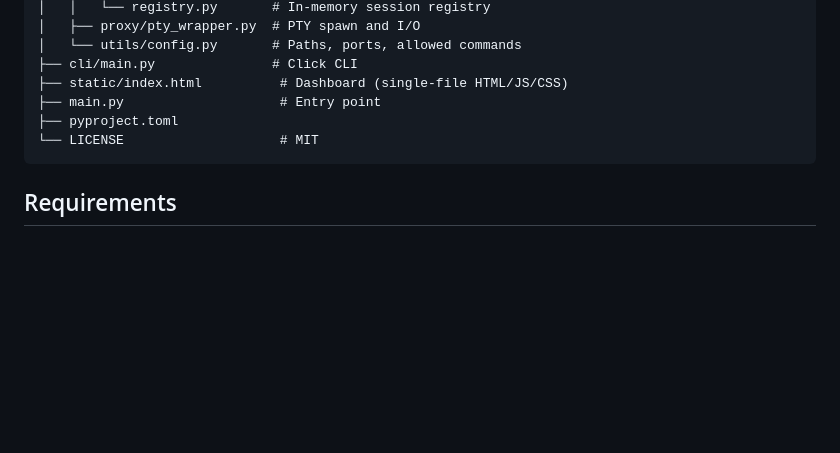
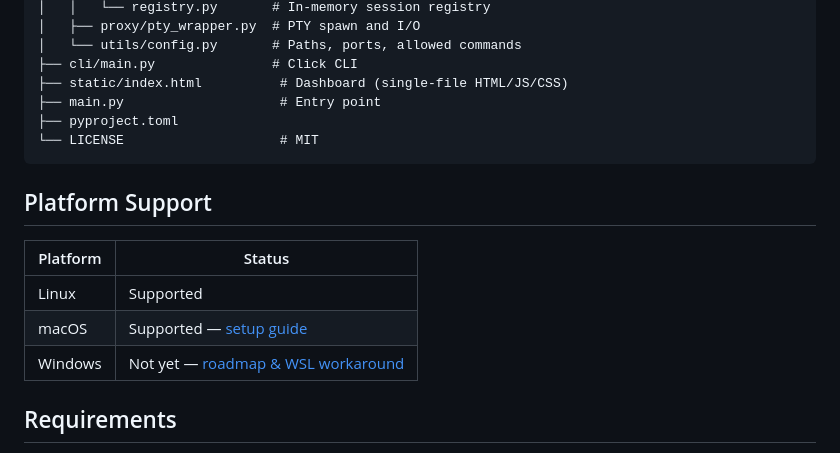
Before and after one commit to Somniacs/conductor, a Markdown page: README.md, the part around the change. Drawn GitHub-style; blank space fills up the shorter version.

Commit message:
Add platform docs for macOS and Windows (ConPTY roadmap)

````diff
--- a/README.md
+++ b/README.md
@@ -192,6 +192,14 @@ conductor/
 └── LICENSE                    # MIT
 ```
 
+## Platform Support
+
+| Platform | Status |
+|---|---|
+| Linux | Supported |
+| macOS | Supported — [setup guide](docs/MACOS.md) |
+| Windows | Not yet — [roadmap & WSL workaround](docs/WINDOWS.md) |
+
 ## Requirements
 
 - Python 3.10+
````
Also changed, not shown: docs/MACOS.md (added, +50 -0 lines), docs/WINDOWS.md (added, +62 -0 lines).
